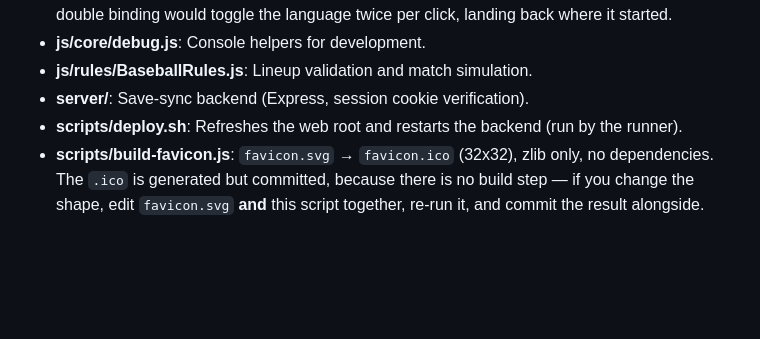
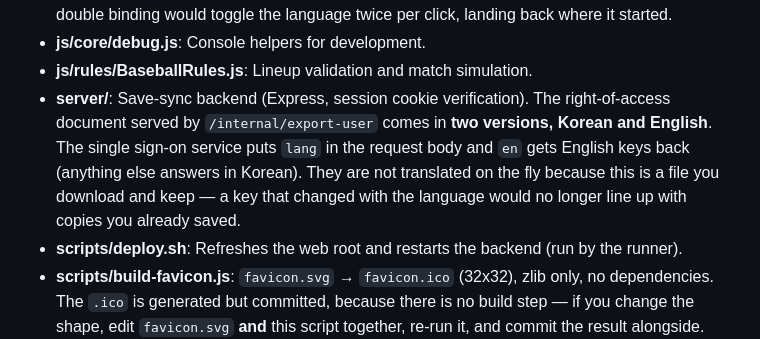
Before and after one commit to CyCle03/diamond-manager, a Markdown page: README.en.md, the part around the change. GitHub-like rendering; blank space fills up the shorter version.

```diff
--- a/README.en.md
+++ b/README.en.md
@@ -161,6 +161,11 @@ scrollable is correct and does not count as a problem.
 *   **js/core/debug.js**: Console helpers for development.
 *   **js/rules/BaseballRules.js**: Lineup validation and match simulation.
 *   **server/**: Save-sync backend (Express, session cookie verification).
+    The right-of-access document served by `/internal/export-user` comes in **two versions,
+    Korean and English**. The single sign-on service puts `lang` in the request body and `en`
+    gets English keys back (anything else answers in Korean). They are not translated on the
+    fly because this is a file you download and keep — a key that changed with the language
+    would no longer line up with copies you already saved.
 *   **scripts/deploy.sh**: Refreshes the web root and restarts the backend (run by the runner).
 *   **scripts/build-favicon.js**: `favicon.svg` → `favicon.ico` (32x32), zlib only, no dependencies.
     The `.ico` is generated but committed, because there is no build step — if you change the shape,
```
Also changed, not shown: README.md (+4 -0 lines).
